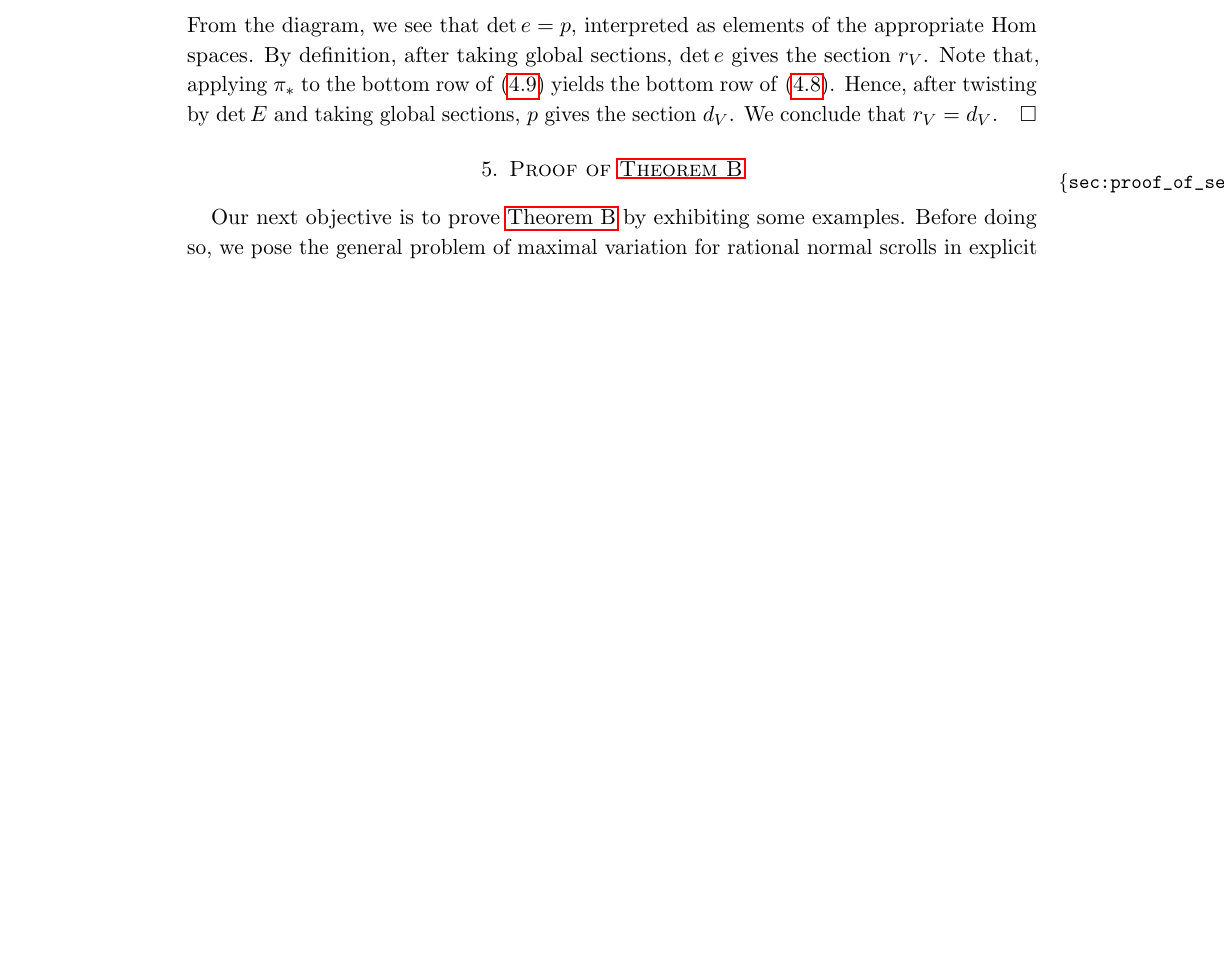
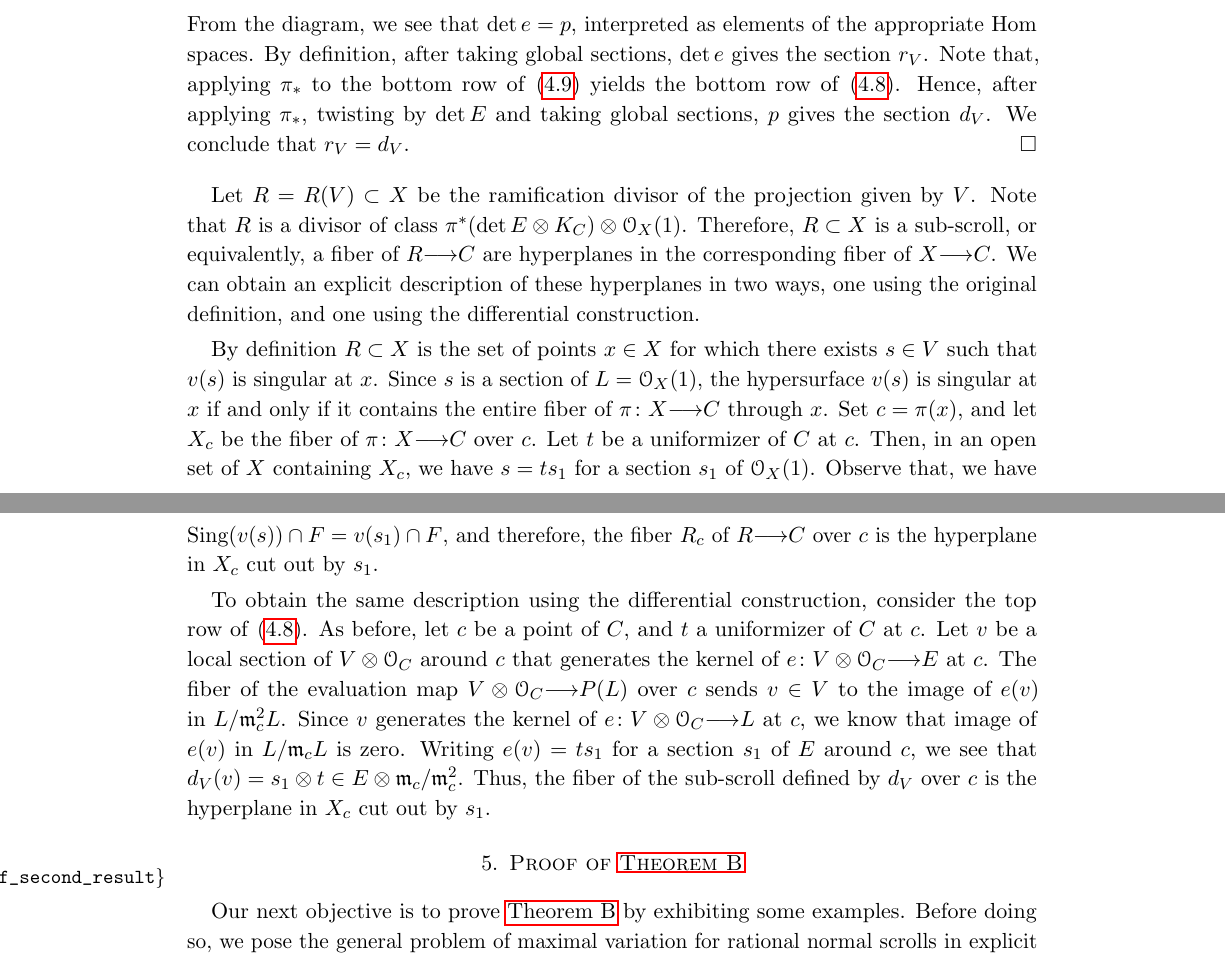
Before and after one commit to deopurkar/ProjectionAndRamification, a LaTeX paper (ProjectionandRamificationEDIT.tex): part of page 19 of 48 before the commit and two parts of pages 19 and 20 of 48 after it, the two joined at a grey line, cut so that both start at the same text, the shorter picture padded with empty space. Compiled offline with pdfLaTeX.

Commit message:
Wrote descriptions of R(V) in two ways.

```diff
--- a/ProjectionandRamificationEDIT.tex
+++ b/ProjectionandRamificationEDIT.tex
@@ -904,9 +904,31 @@ The map $d_V$ gives a map
   From the diagram, we see that $\det e = p$, interpreted as elements of the appropriate $\Hom$ spaces.
   By definition, after taking global sections, $\det e$ gives the section $r_V$.
   Note that, applying $\pi_*$ to the bottom row of \eqref{eqn:pxpl} yields the bottom row of \eqref{eqn:differential_construction}.
-  Hence, after twisting by $\det E$ and taking global sections, $p$ gives the section $d_V$.
+  Hence, after applying $\pi_*$, twisting by $\det E$ and taking global sections, $p$ gives the section $d_V$.
   We conclude that $r_V = d_V$.
 \end{proof}
+
+Let $R = R(V) \subset X$ be the ramification divisor of the projection given by $V$.
+Note that $R$ is a divisor of class $\pi^*(\det E \otimes K_C) \otimes \O_X(1)$.
+Therefore, $R \subset X$ is a sub-scroll, or equivalently, a fiber of $R \to C$ are hyperplanes in the corresponding fiber of $X \to C$.
+We can obtain an explicit description of these hyperplanes in two ways, one using the original definition, and one using the differential construction.
+
+By definition $R \subset X$ is the set of points $x \in X$ for which there exists $s \in V$ such that $v(s)$ is singular at $x$.
+Since $s$ is a section of $L = \O_X(1)$, the hypersurface $v(s)$ is singular at $x$ if and only if it contains the entire fiber of $\pi \from X \to C$ through $x$.
+Set $c = \pi(x)$, and let $X_c$ be the fiber of $\pi \from X \to C$ over $c$.
+Let $t$ be a uniformizer of $C$ at $c$.
+Then, in an open set of $X$ containing $X_c$, we have $s = t s_1$ for a section $s_1$ of $\O_X(1)$.
+Observe that, we have $\sing(v(s)) \cap F = v(s_1) \cap F$, and therefore, the fiber $R_c$ of $R \to C$ over $c$ is the hyperplane in $X_c$ cut out by $s_1$.
+
+To obtain the same description using the differential construction, consider the top row of \eqref{eqn:differential_construction}.
+As before, let $c$ be a point of $C$, and $t$ a uniformizer of $C$ at $c$.
+Let $v$ be a local section of $V \otimes \O_C$ around $c$ that generates the kernel of $e \from V \otimes \O_C \to E$ at $c$.
+The fiber of the evaluation map $V \otimes \O_C \to P(L)$ over $c$ sends $v \in V$ to the image of $e(v)$ in $L / \mathfrak m_c^2 L$.
+Since $v$ generates the kernel of $e \from V \otimes \O_C \to L$ at $c$, we know that image of $e(v)$ in $L/ \mathfrak m_cL$ is zero.
+Writing $e(v) = ts_1$ for a section $s_1$ of $E$ around $c$, we see that $d_V(v) = s_1 \otimes t \in E \otimes \mathfrak m_c/\mathfrak m_c^2$.
+Thus, the fiber of the sub-scroll defined by $d_V$ over $c$ is the hyperplane in $X_c$ cut out by $s_1$.
+
+
 
 
 
```
Also changed, not shown: ProjectionandRamificationEDIT.pdf.
